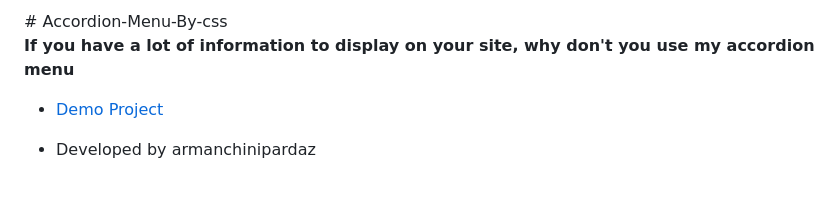
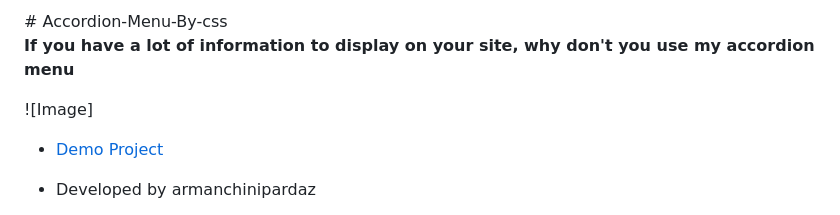
Before and after one commit to armanchinipardaz-web/trick-hover, a Markdown page: README.md, the part around the change. Rendered like a GitHub page; blank space fills up the shorter version.

```diff
--- a/README.md
+++ b/README.md
@@ -30,7 +30,7 @@ An engaging yet simple project
 
 **If you have a lot of information to display on your site, why don't you use my accordion menu**
 
-
+![Image]
 
 
 
```
